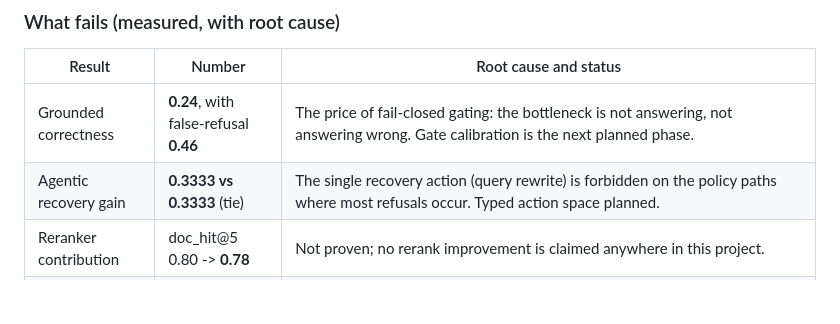
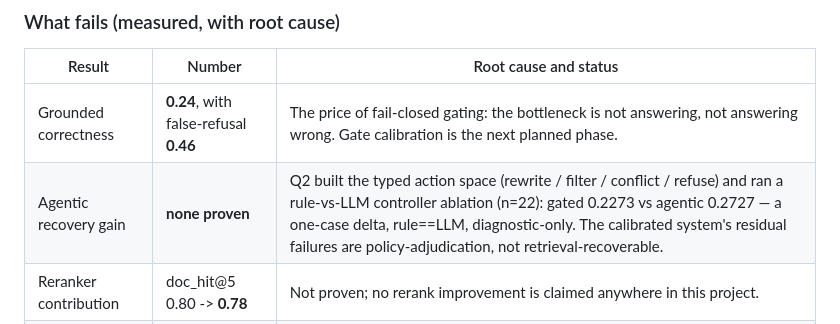
Before and after one commit to I-ivan-x/trust-rag-agent-enterprise-qa, a Markdown page: README.md, the part around the change. Rendered like a GitHub page; blank space fills up the shorter version.

Commit message:
docs: P3-12 narrative - readme agentic result, Q2 ADR-009..011, roadmap P3 closeout
Co-Authored-By: Claude Opus 4.8 <noreply@anthropic.com>

```diff
--- a/README.md
+++ b/README.md
@@ -50,7 +50,7 @@ corpus (FastAPI docs subset, 50 evaluation cases). Full run inventory:
 | Result | Number | Root cause and status |
 | --- | --- | --- |
 | Grounded correctness | **0.24**, with false-refusal **0.46** | The price of fail-closed gating: the bottleneck is not answering, not answering wrong. Gate calibration is the next planned phase. |
-| Agentic recovery gain | **0.3333 vs 0.3333** (tie) | The single recovery action (query rewrite) is forbidden on the policy paths where most refusals occur. Typed action space planned. |
+| Agentic recovery gain | **none proven** | Q2 built the typed action space (rewrite / filter / conflict / refuse) and ran a rule-vs-LLM controller ablation (n=22): gated 0.2273 vs agentic 0.2727 — a one-case delta, rule==LLM, diagnostic-only. The calibrated system's residual failures are policy-adjudication, not retrieval-recoverable. |
 | Reranker contribution | doc_hit@5 0.80 -> **0.78** | Not proven; no rerank improvement is claimed anywhere in this project. |
 | Hard-negative stress test | error rate **1.0** | Pre-digested adjudication attributes this to an eval design flaw: all 20 queries were metadata-only templates with zero content words. Retrieval robustness is currently unknown, not bad; owner sign-off and re-validation with rewritten queries are pending. |
 
```
Also changed, not shown: docs/ROADMAP.md (+5 -3 lines), docs/TECHNICAL_DESIGN.md (+92 -8 lines).
